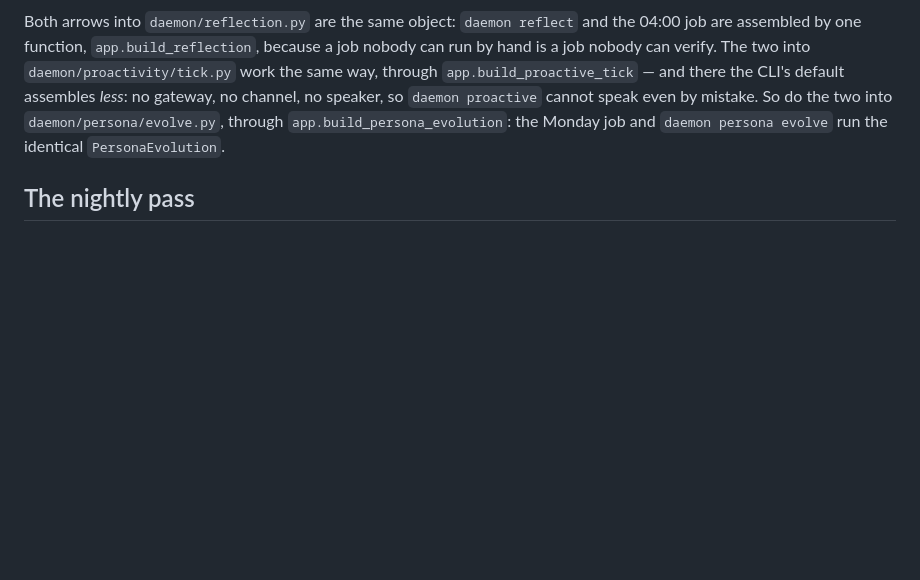
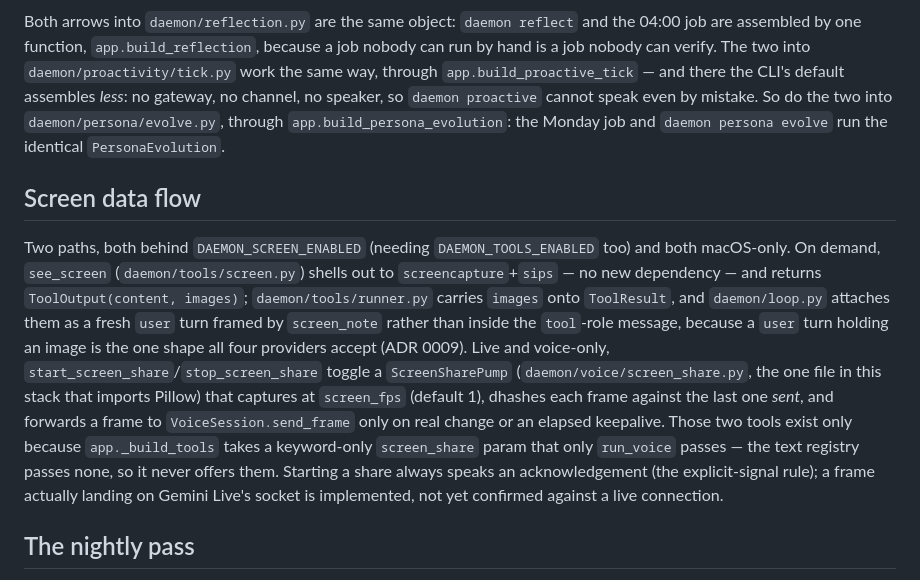
Before and after one commit to K2D2H4/Daemon, a Markdown page: docs/ARCHITECTURE.md, the part around the change. Rendered like a GitHub page; blank space fills up the shorter version.

Commit message:
docs: screen sharing tools and data flow

```diff
--- a/docs/ARCHITECTURE.md
+++ b/docs/ARCHITECTURE.md
@@ -121,6 +121,24 @@ and there the CLI's default assembles *less*: no gateway, no channel, no speaker
 `daemon proactive` cannot speak even by mistake. So do the two into
 `daemon/persona/evolve.py`, through `app.build_persona_evolution`: the Monday job and
 `daemon persona evolve` run the identical `PersonaEvolution`.
+
+## Screen data flow
+
+Two paths, both behind `DAEMON_SCREEN_ENABLED` (needing `DAEMON_TOOLS_ENABLED` too) and
+both macOS-only. On demand, `see_screen` (`daemon/tools/screen.py`) shells out to
+`screencapture`+`sips` — no new dependency — and returns `ToolOutput(content, images)`;
+`daemon/tools/runner.py` carries `images` onto `ToolResult`, and `daemon/loop.py` attaches
+them as a fresh `user` turn framed by `screen_note` rather than inside the `tool`-role
+message, because a `user` turn holding an image is the one shape all four providers
+accept (ADR 0009). Live and voice-only, `start_screen_share`/`stop_screen_share` toggle a
+`ScreenSharePump` (`daemon/voice/screen_share.py`, the one file in this stack that imports
+Pillow) that captures at `screen_fps` (default 1), dhashes each frame against the last one
+*sent*, and forwards a frame to `VoiceSession.send_frame` only on real change or an elapsed
+keepalive. Those two tools exist only because `app._build_tools` takes a keyword-only
+`screen_share` param that only `run_voice` passes — the text registry passes none, so it
+never offers them. Starting a share always speaks an acknowledgement (the explicit-signal
+rule); a frame actually landing on Gemini Live's socket is implemented, not yet confirmed
+against a live connection.
 
 ## The nightly pass
 
```
Also changed, not shown: daemon/CLAUDE.md (+1 -1 lines), daemon/RECIPES.md (+6 -1 lines).
